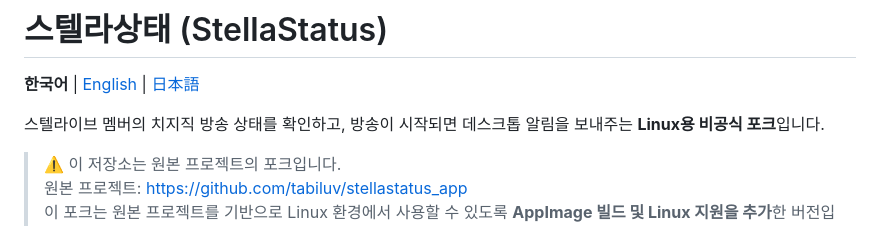
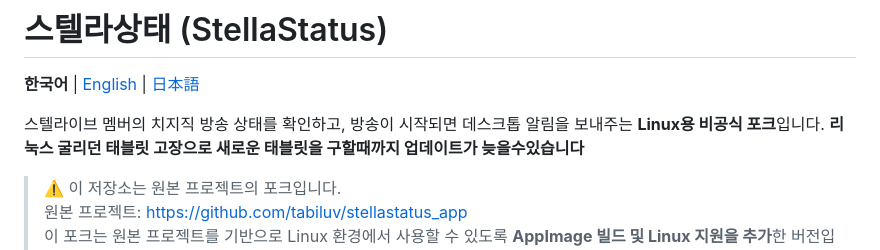
Before and after one commit to Maroshall/stellastatus_app_unoffical_linux, a Markdown page: README.md, the part around the change. GitHub-like rendering.

Commit message:
Update README with tablet replacement notice
Added a note about potential update delays due to tablet issues.

```diff
--- a/README.md
+++ b/README.md
@@ -3,7 +3,7 @@
 **한국어** | [English](README.en.md) | [日本語](README.jp.md)
 
 스텔라이브 멤버의 치지직 방송 상태를 확인하고, 방송이 시작되면 데스크톱 알림을 보내주는 **Linux용 비공식 포크**입니다.
-
+**리눅스 굴리던 태블릿 고장으로 새로운 태블릿을 구할때까지 업데이트가 늦을수있습니다**
 > ⚠️ 이 저장소는 원본 프로젝트의 포크입니다.
 > 원본 프로젝트: https://github.com/tabiluv/stellastatus_app
 > 이 포크는 원본 프로젝트를 기반으로 Linux 환경에서 사용할 수 있도록 **AppImage 빌드 및 Linux 지원을 추가**한 버전입니다.
```
